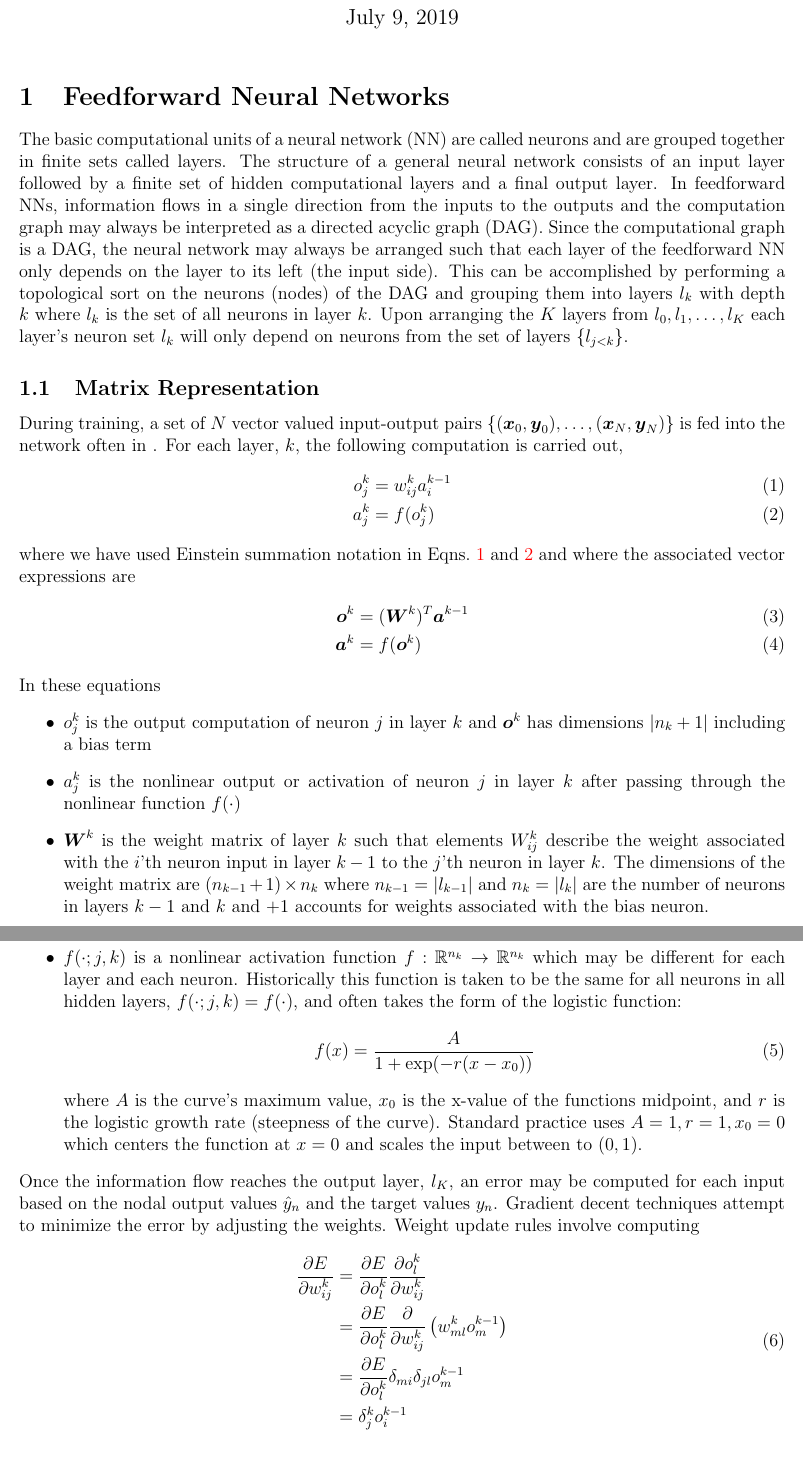
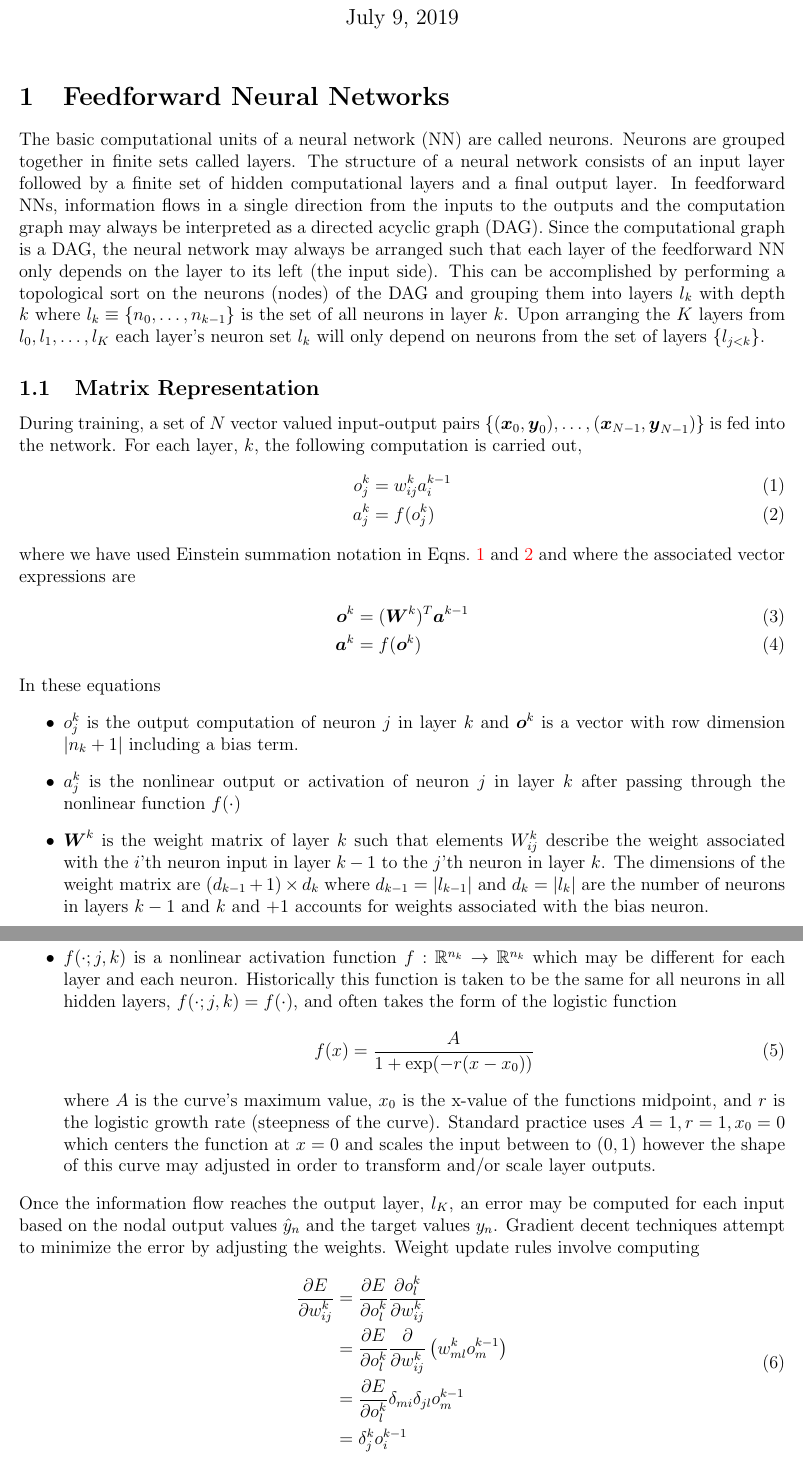
Before and after one commit to kjmarshall/NNet, a LaTeX document (docs/nnet-kmarshal.tex): two parts of pages 1 and 2 of 5, joined at a grey line, cut so that both start at the same text. Compiled offline with pdfLaTeX.

Commit message:
Docs: updated and re-wrote some docs

```diff
--- a/docs/nnet-kmarshal.tex
+++ b/docs/nnet-kmarshal.tex
@@ -27,11 +27,11 @@
 
 \section{Feedforward Neural Networks}
 \label{sec:ff-=nn}
-The basic computational units of a neural network (NN) are called neurons
-and are grouped together in finite sets called layers.  The structure of a
-general neural network consists of an input layer followed by a finite
-set of hidden computational layers and a final output layer.  In
-feedforward NNs, information flows in a single direction from the
+The basic computational units of a neural network (NN) are called
+neurons.  Neurons are grouped together in finite sets called layers.
+The structure of a neural network consists of an input layer followed
+by a finite set of hidden computational layers and a final output
+layer.  In feedforward NNs, information flows in a single direction from the
 inputs to the outputs and the computation graph may always be
 interpreted as a directed acyclic
 graph (DAG).  Since the computational graph is a DAG, the neural
@@ -39,7 +39,7 @@ network may always be arranged such that each layer of the feedforward
 NN only depends on  the layer to its left (the input side).  This can
 be accomplished by performing a topological sort on the neurons
 (nodes) of the DAG and
-grouping them into layers $l_{k}$ with depth $k$ where $l_{k}$ is the
+grouping them into layers $l_{k}$ with depth $k$ where $l_{k} \equiv \{n_{0},\dots,n_{k-1}\}$ is the
 set of all neurons in layer $k$.  Upon arranging the $K$ layers from
 $l_{0},l_{1},\dots,l_{K}$ each layer's neuron set $l_{k}$ will only depend
 on neurons from the set of layers $\{l_{j<k}\}$.
@@ -48,7 +48,7 @@ on neurons from the set of layers $\{l_{j<k}\}$.
 \label{sec:matrix-rep}
 
 During training, a set of $N$ vector valued input-output pairs $\{(\vx_{0},\vy_{0}), \dots,
-(\vx_{N},\vy_{N})\}$ is fed into the network often in .  For each layer, $k$, the
+(\vx_{N-1},\vy_{N-1})\}$ is fed into the network.  For each layer, $k$, the
 following computation is carried out,
 \begin{align}
   \label{eq:activation-component}
@@ -68,14 +68,14 @@ where the associated vector expressions are
 In these equations
 \begin{itemize}
 \item $o_{j}^{k}$ is the output computation of neuron $j$ in layer $k$
-  and $\vect{o}^{k}$ has dimensions $|n_{k}+1|$ including a bias term
+  and $\vect{o}^{k}$ is a vector with row dimension $|n_{k}+1|$ including a bias term.
 \item $a_{j}^{k}$ is the nonlinear output or activation of neuron $j$ in layer $k$ after
   passing through the nonlinear function $f(\cdot)$
 \item $\vect{W}^{k}$ is the weight matrix of layer $k$ such that
   elements $W_{ij}^{k}$ describe the weight associated with the $i$'th
   neuron input in layer $k-1$ to the $j$'th neuron in layer $k$.
-  The dimensions of the weight matrix are $( n_{k-1} + 1 ) \times
-  n_{k}$ where $n_{k-1} = |l_{k-1}|$ and $n_{k}
+  The dimensions of the weight matrix are $( d_{k-1} + 1 ) \times
+  d_{k}$ where $d_{k-1} = |l_{k-1}|$ and $d_{k}
   = |l_{k}|$ are the number of neurons in layers $k-1$ and $k$ and
   $+1$ accounts for weights associated with the bias neuron.
 \item $f(\cdot;j,k)$ is a nonlinear activation function $f: \mathbb{R}^{n_{k}} \to
@@ -92,7 +92,8 @@ In these equations
   the functions midpoint, and $r$ is the logistic growth rate
   (steepness of the curve).  Standard practice uses $A=1, r=1, x_{0} =
   0$ which centers the function at $x=0$ and scales the input between
-  to $(0,1)$.
+  to $(0,1)$ however the shape of this curve may adjusted in order to
+  transform and/or scale layer outputs.
 \end{itemize}
 Once the information flow reaches the output layer, $l_{K}$, an error
 may be computed for each input based on the nodal output values
```
Also changed, not shown: docs/nnet-kmarshal.tex (8 more changed lines).
